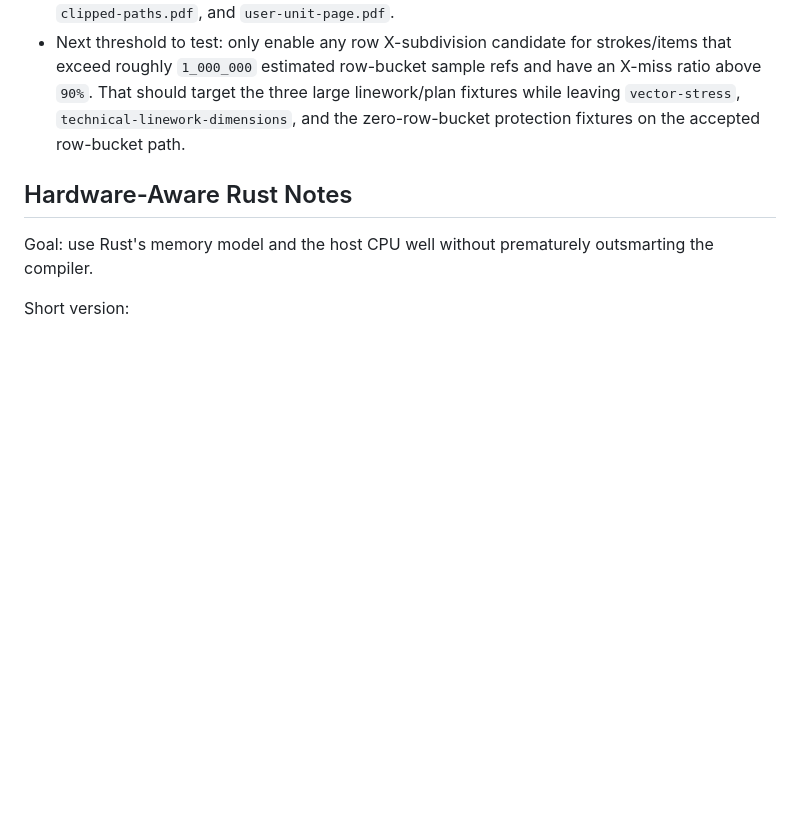
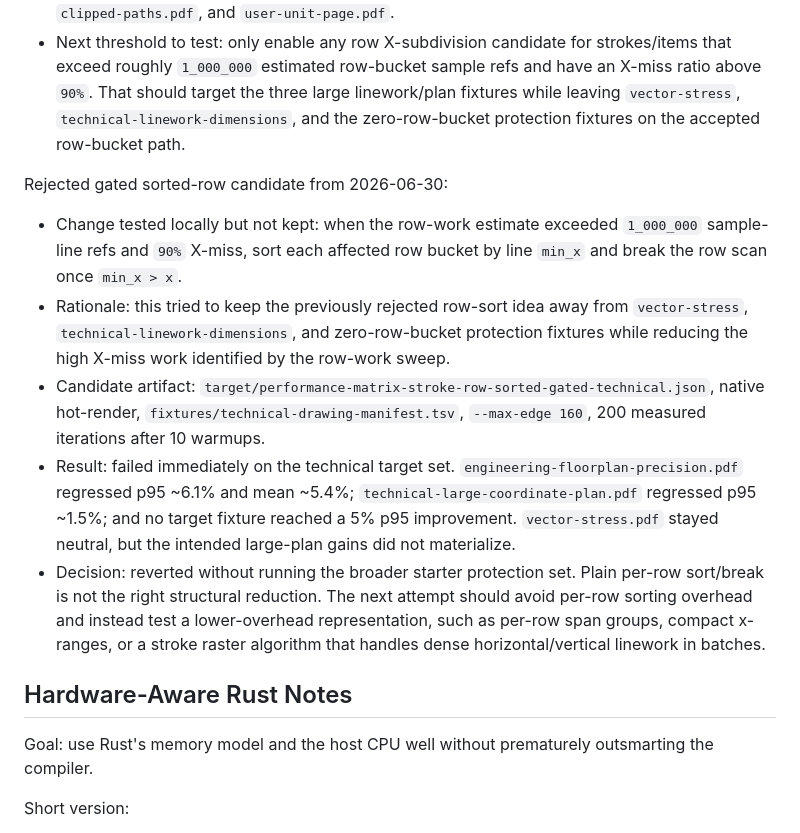
Before and after one commit to sebastian-software/ferrugo, a Markdown page: docs/plans/2026-06-29-performance-optimization-working-plan.md, the part around the change. Drawn GitHub-style; blank space fills up the shorter version.

Commit message:
docs: record rejected gated row sorting

```diff
--- a/docs/plans/2026-06-29-performance-optimization-working-plan.md
+++ b/docs/plans/2026-06-29-performance-optimization-working-plan.md
@@ -1171,6 +1171,30 @@ Technical row-work sweep from 2026-06-30:
   `technical-linework-dimensions`, and the zero-row-bucket protection fixtures
   on the accepted row-bucket path.
 
+Rejected gated sorted-row candidate from 2026-06-30:
+
+- Change tested locally but not kept: when the row-work estimate exceeded
+  `1_000_000` sample-line refs and `90%` X-miss, sort each affected row bucket
+  by line `min_x` and break the row scan once `min_x > x`.
+- Rationale: this tried to keep the previously rejected row-sort idea away
+  from `vector-stress`, `technical-linework-dimensions`, and zero-row-bucket
+  protection fixtures while reducing the high X-miss work identified by the
+  row-work sweep.
+- Candidate artifact:
+  `target/performance-matrix-stroke-row-sorted-gated-technical.json`, native
+  hot-render, `fixtures/technical-drawing-manifest.tsv`, `--max-edge 160`, 200
+  measured iterations after 10 warmups.
+- Result: failed immediately on the technical target set.
+  `engineering-floorplan-precision.pdf` regressed p95 ~6.1% and mean ~5.4%;
+  `technical-large-coordinate-plan.pdf` regressed p95 ~1.5%; and no target
+  fixture reached a 5% p95 improvement. `vector-stress.pdf` stayed neutral, but
+  the intended large-plan gains did not materialize.
+- Decision: reverted without running the broader starter protection set. Plain
+  per-row sort/break is not the right structural reduction. The next attempt
+  should avoid per-row sorting overhead and instead test a lower-overhead
+  representation, such as per-row span groups, compact x-ranges, or a stroke
+  raster algorithm that handles dense horizontal/vertical linework in batches.
+
 ## Hardware-Aware Rust Notes
 
 Goal: use Rust's memory model and the host CPU well without prematurely
```
